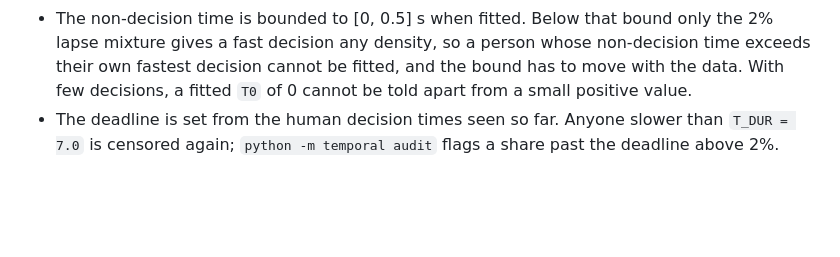
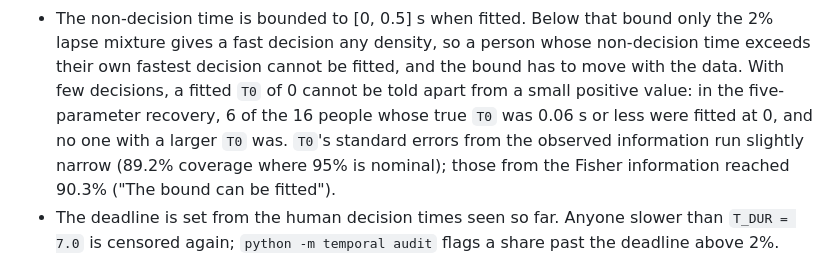
Before and after one commit to requavius/td-dopamine, a Markdown page: README.md, the part around the change. GitHub-like rendering; blank space fills up the shorter version.

Commit message:
README: T0 near zero and T0's observed-information error bars, under known limitations
Co-Authored-By: Claude Opus 5.5 <noreply@anthropic.com>
Claude-Session: https://claude.ai/code/session_01ACmCzoizLo54i8Hk6tuvKG

```diff
--- a/README.md
+++ b/README.md
@@ -1531,7 +1531,10 @@ probed runs).
   2% lapse mixture gives a fast decision any density, so a person whose non-decision time
   exceeds their own fastest decision cannot be fitted, and the bound has to move with the
   data. With few decisions, a fitted `T0` of 0 cannot be told apart from a small positive
-  value.
+  value: in the five-parameter recovery, 6 of the 16 people whose true `T0` was 0.06 s or
+  less were fitted at 0, and no one with a larger `T0` was. `T0`'s standard errors from the observed information run
+  slightly narrow (89.2% coverage where 95% is nominal); those from the Fisher
+  information reached 90.3% ("The bound can be fitted").
 - The deadline is set from the human decision times seen so far. Anyone slower than
   `T_DUR = 7.0` is censored again; `python -m temporal audit` flags a share past the
   deadline above 2%.
```
